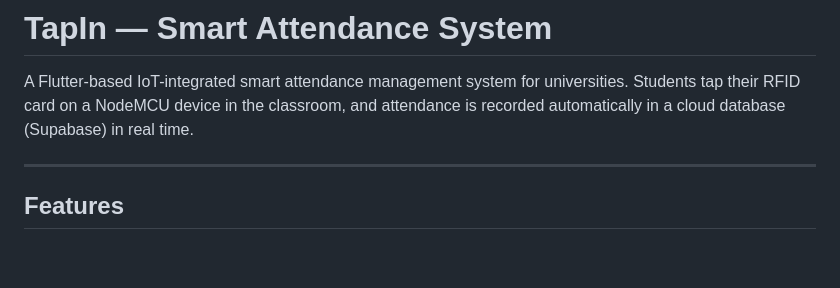
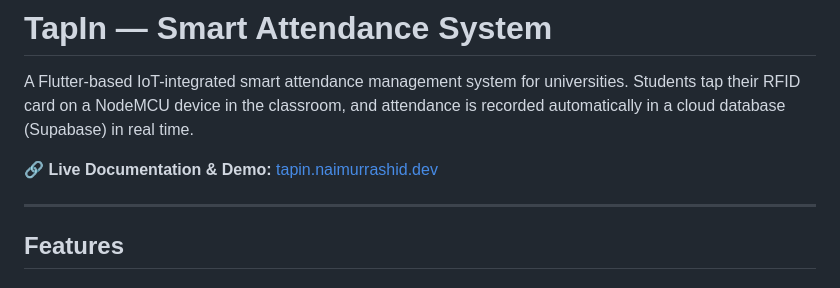
Before and after one commit to naimurhamim/Tapin-Edge-Based-Attendance-Application, a Markdown page: README.md, the part around the change. Drawn GitHub-style; blank space fills up the shorter version.

Commit message:
docs: Add live demo link to README

```diff
--- a/README.md
+++ b/README.md
@@ -1,6 +1,8 @@
 # TapIn — Smart Attendance System
 
 A Flutter-based IoT-integrated smart attendance management system for universities. Students tap their RFID card on a NodeMCU device in the classroom, and attendance is recorded automatically in a cloud database (Supabase) in real time.
+
+🔗 **Live Documentation & Demo:** [tapin.naimurrashid.dev](https://tapin.naimurrashid.dev)
 
 ---
 
```
